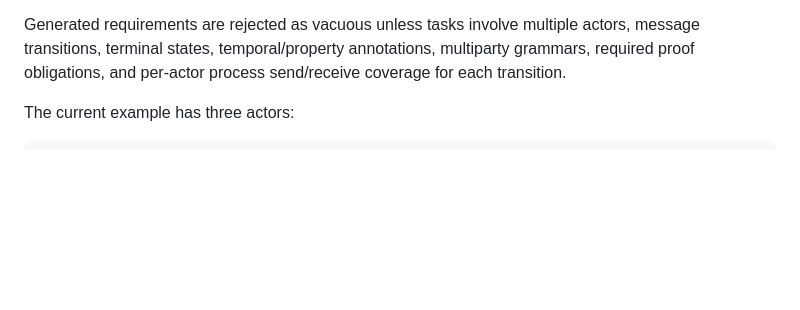
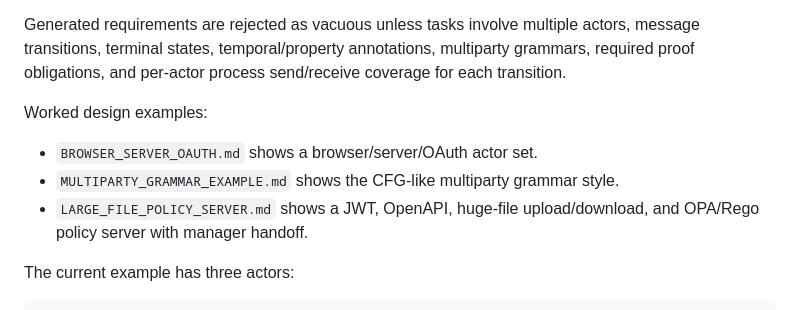
Before and after one commit to rfielding/leanFM, a Markdown page: README.md, the part around the change. Drawn GitHub-style; blank space fills up the shorter version.

Commit message:
Document policy-guarded large file server

````diff
--- a/README.md
+++ b/README.md
@@ -102,6 +102,12 @@ The web UI renders diagrams with `<canvas>` from explicit Lean data serialized t
 
 Generated requirements are rejected as vacuous unless tasks involve multiple actors, message transitions, terminal states, temporal/property annotations, multiparty grammars, required proof obligations, and per-actor process send/receive coverage for each transition.
 
+Worked design examples:
+
+- `BROWSER_SERVER_OAUTH.md` shows a browser/server/OAuth actor set.
+- `MULTIPARTY_GRAMMAR_EXAMPLE.md` shows the CFG-like multiparty grammar style.
+- `LARGE_FILE_POLICY_SERVER.md` shows a JWT, OpenAPI, huge-file upload/download, and OPA/Rego policy server with manager handoff.
+
 The current example has three actors:
 
 ```text
````
Also changed, not shown: LARGE_FILE_POLICY_SERVER.md (added, +578 -0 lines).
